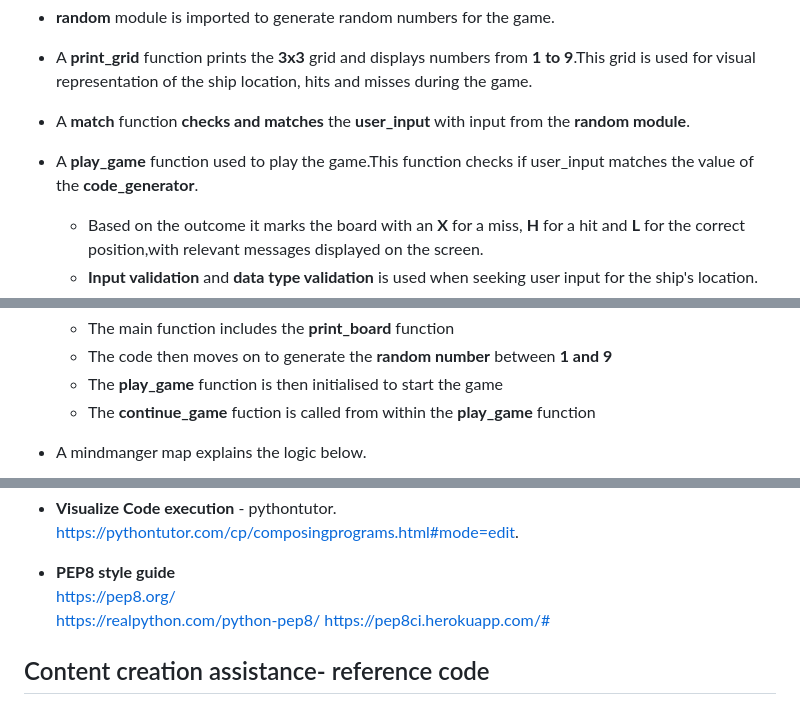
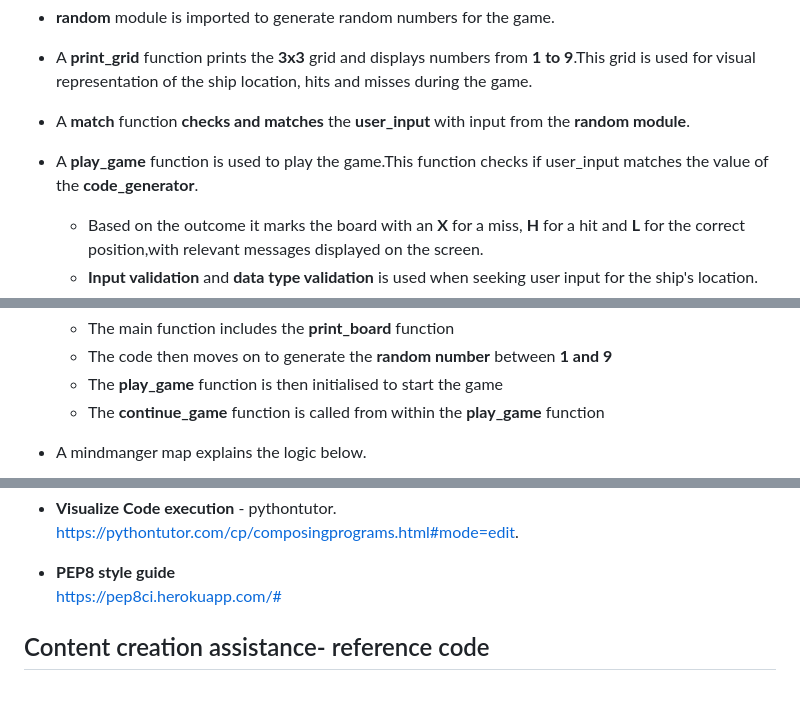
Before and after one commit to Bobrac3023/roshan-battleship-proj3, a Markdown page: README.md, 3 parts joined by grey strips. Rendered like a GitHub page.

```diff
--- a/README.md
+++ b/README.md
@@ -18,7 +18,7 @@ The choice of this game for this project is to present the **user** with a game
 - A **print_grid** function prints the **3x3** grid and displays numbers from **1 to 9**.This grid is used for visual
   representation of the ship location, hits and misses during the game.
 - A **match** function **checks and matches** the  **user_input** with input from the **random module**.
-- A **play_game** function used to play the game.This function checks if user_input matches the value of the **code_generator**.
+- A **play_game** function is used to play the game.This function checks if user_input matches the value of the **code_generator**.
     - Based on the outcome it marks the board with an **X** for a miss, **H** for a hit and **L** for the correct position,with relevant messages
       displayed on the screen.
     - **Input validation** and **data type validation** is used when seeking user input for the ship's location.
@@ -38,7 +38,7 @@ The choice of this game for this project is to present the **user** with a game
     - The main function includes the **print_board** function
     - The code then moves on to generate the **random number** between **1 and 9**
     - The **play_game** function is then initialised to start the game
-    - The **continue_game** fuction is called from within the **play_game** function
+    - The **continue_game** function is called from within the **play_game** function
 
 - A mindmanger map explains the logic below.
 
@@ -258,8 +258,6 @@ https://roshan-battleship-proj3-06066cd9a93e.herokuapp.com/
     https://pythontutor.com/cp/composingprograms.html#mode=edit.
 
 - **PEP8 style guide**
-    https://pep8.org/
-    https://realpython.com/python-pep8/
     https://pep8ci.herokuapp.com/#
 
 ## Content creation assistance- reference code
```
